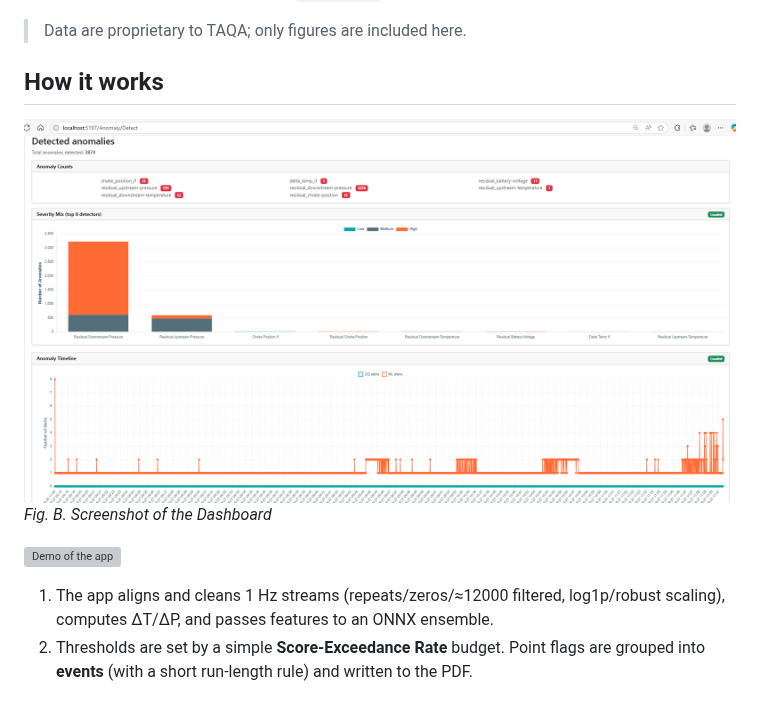
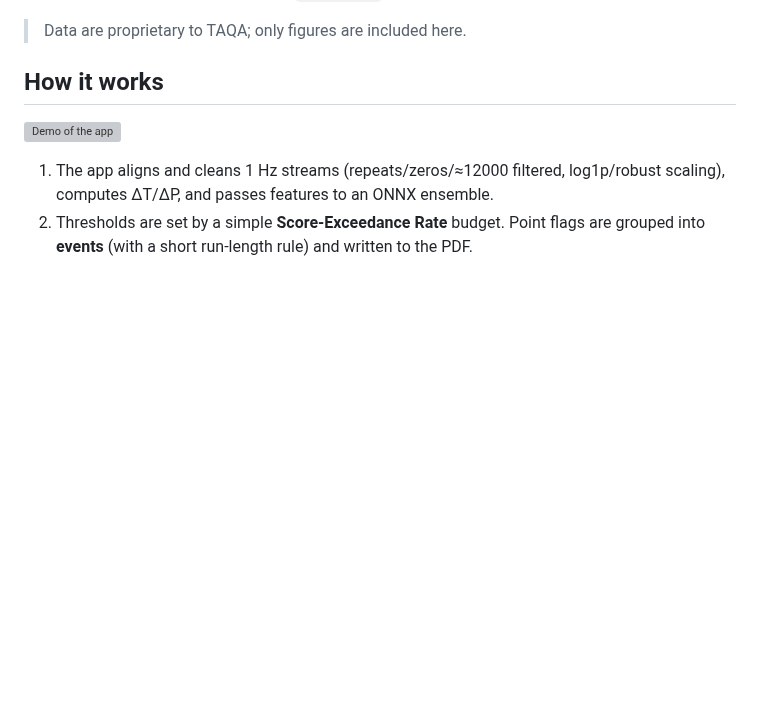
Before and after one commit to ashwinvel2000/AI-Anomaly-Detection, a Markdown page: README.md, the part around one of its changes. Drawn GitHub-style; blank space fills up the shorter version; grey boxes are pictures that could not be loaded.

```diff
--- a/README.md
+++ b/README.md
@@ -44,8 +44,6 @@ Engineers currently review long SIT traces by eye. Subtle issues (e.g., repeated
 > Data are proprietary to TAQA; only figures are included here.
 
 ## How it works
-![Dashboard screenshot](TAQA_Deployment/dashboard.png)
-*Fig. B. Screenshot of the Dashboard*
 
 ![Demo of the app](assets/AnomalyDetector-ToolTour.gif)
 
```
Also changed, not shown: other parts of README.md (+2 -0 lines).
